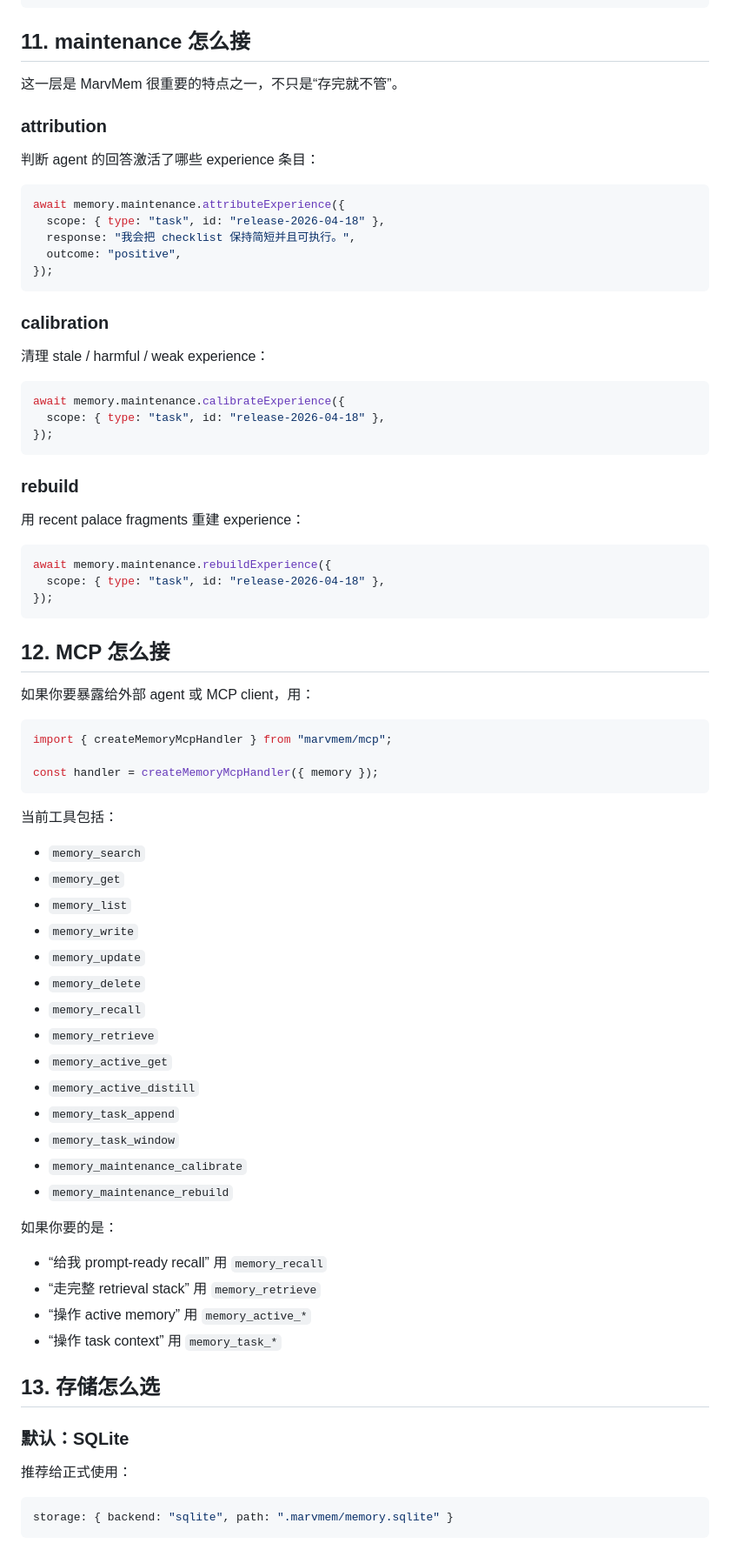
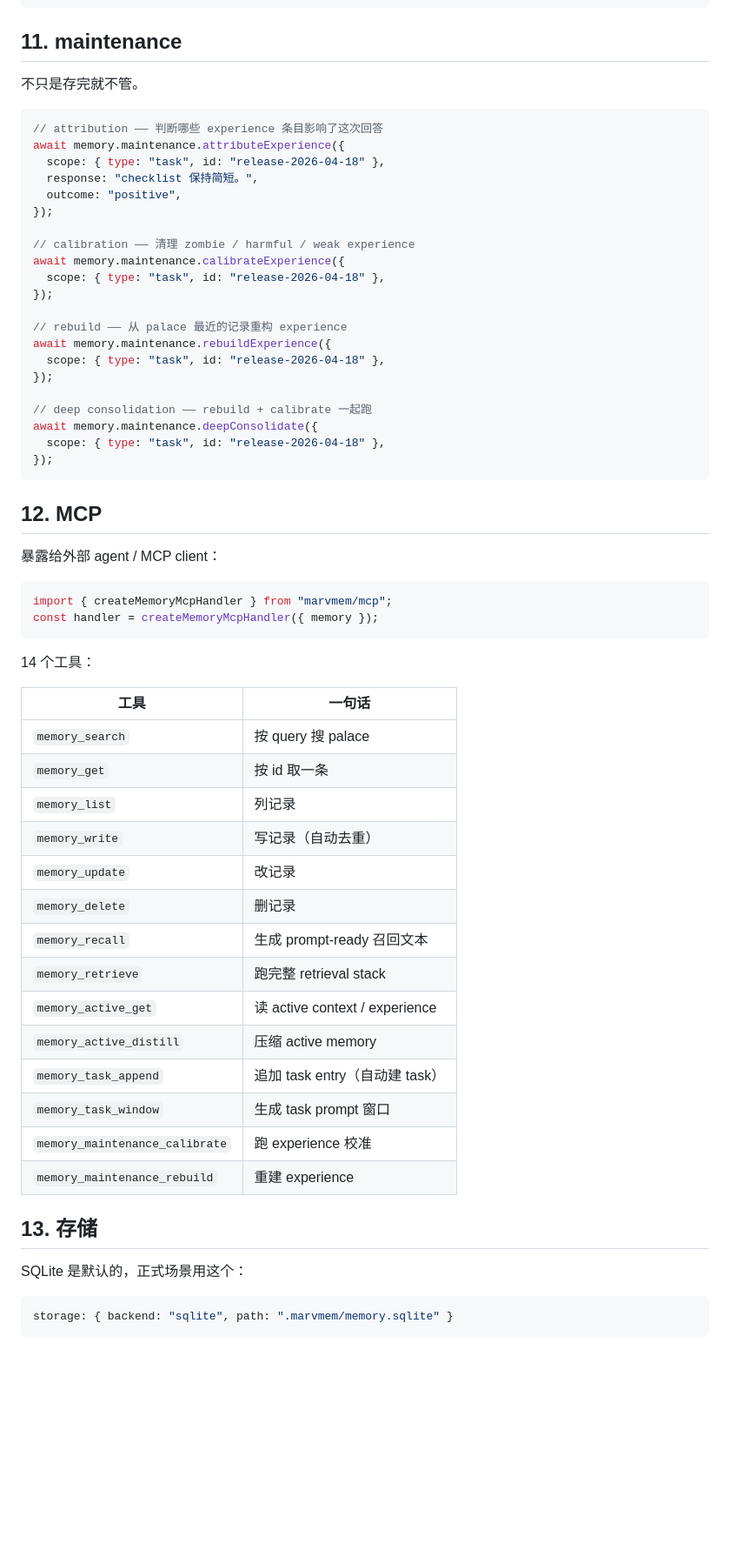
Before and after one commit to daisyluvr42/marvmem, a Markdown page: docs/USAGE.md, the part around one of its changes. Shown at 87% size. Rendered like a GitHub page; blank space fills up the shorter version.

Commit message:
Rewrite USAGE.md — terse technical style

````diff
--- a/docs/USAGE.md
+++ b/docs/USAGE.md
@@ -431,85 +316,65 @@ const memory = createMarvMem({
 });
 ```
 
-## 11. maintenance 怎么接
+## 11. maintenance
 
-这一层是 MarvMem 很重要的特点之一，不只是“存完就不管”。
-
-### attribution
-
-判断 agent 的回答激活了哪些 experience 条目：
+不只是存完就不管。
 
 ```ts
+// attribution —— 判断哪些 experience 条目影响了这次回答
 await memory.maintenance.attributeExperience({
   scope: { type: "task", id: "release-2026-04-18" },
-  response: "我会把 checklist 保持简短并且可执行。",
+  response: "checklist 保持简短。",
   outcome: "positive",
 });
-```
 
-### calibration
+// calibration —— 清理 zombie / harmful / weak experience
+await memory.maintenance.calibrateExperience({
+  scope: { type: "task", id: "release-2026-04-18" },
+});
 
-清理 stale / harmful / weak experience：
+// rebuild —— 从 palace 最近的记录重构 experience
+await memory.maintenance.rebuildExperience({
+  scope: { type: "task", id: "release-2026-04-18" },
+});
 
-```ts
-await memory.maintenance.calibrateExperience({
+// deep consolidation —— rebuild + calibrate 一起跑
+await memory.maintenance.deepConsolidate({
   scope: { type: "task", id: "release-2026-04-18" },
 });
 ```
 
-### rebuild
+## 12. MCP
 
-用 recent palace fragments 重建 experience：
-
-```ts
-await memory.maintenance.rebuildExperience({
-  scope: { type: "task", id: "release-2026-04-18" },
-});
-```
-
-## 12. MCP 怎么接
-
-如果你要暴露给外部 agent 或 MCP client，用：
+暴露给外部 agent / MCP client：
 
 ```ts
 import { createMemoryMcpHandler } from "marvmem/mcp";
-
 const handler = createMemoryMcpHandler({ memory });
 ```
 
-当前工具包括：
+14 个工具：
 
-- `memory_search`
-- `memory_get`
-- `memory_list`
-- `memory_write`
-- `memory_update`
-- `memory_delete`
-- `memory_recall`
-- `memory_retrieve`
-- `memory_active_get`
-- `memory_active_distill`
-- `memory_task_append`
-- `memory_task_window`
-- `memory_maintenance_calibrate`
-- `memory_maintenance_rebuild`
+| 工具 | 一句话 |
+|------|-------|
+| `memory_search` | 按 query 搜 palace |
+| `memory_get` | 按 id 取一条 |
+| `memory_list` | 列记录 |
+| `memory_write` | 写记录（自动去重） |
+| `memory_update` | 改记录 |
+| `memory_delete` | 删记录 |
+| `memory_recall` | 生成 prompt-ready 召回文本 |
+| `memory_retrieve` | 跑完整 retrieval stack |
+| `memory_active_get` | 读 active context / experience |
+| `memory_active_distill` | 压缩 active memory |
+| `memory_task_append` | 追加 task entry（自动建 task） |
+| `memory_task_window` | 生成 task prompt 窗口 |
+| `memory_maintenance_calibrate` | 跑 experience 校准 |
+| `memory_maintenance_rebuild` | 重建 experience |
 
-如果你要的是：
+## 13. 存储
 
-- “给我 prompt-ready recall”
-  用 `memory_recall`
-- “走完整 retrieval stack”
-  用 `memory_retrieve`
-- “操作 active memory”
-  用 `memory_active_*`
-- “操作 task context”
-  用 `memory_task_*`
-
-## 13. 存储怎么选
-
-### 默认：SQLite
-
-推荐给正式使用：
+SQLite 是默认的，正式场景用这个：
 
 ```ts
 storage: { backend: "sqlite", path: ".marvmem/memory.sqlite" }
````
Also changed, not shown: other parts of docs/USAGE.md (+127 -260 lines).
